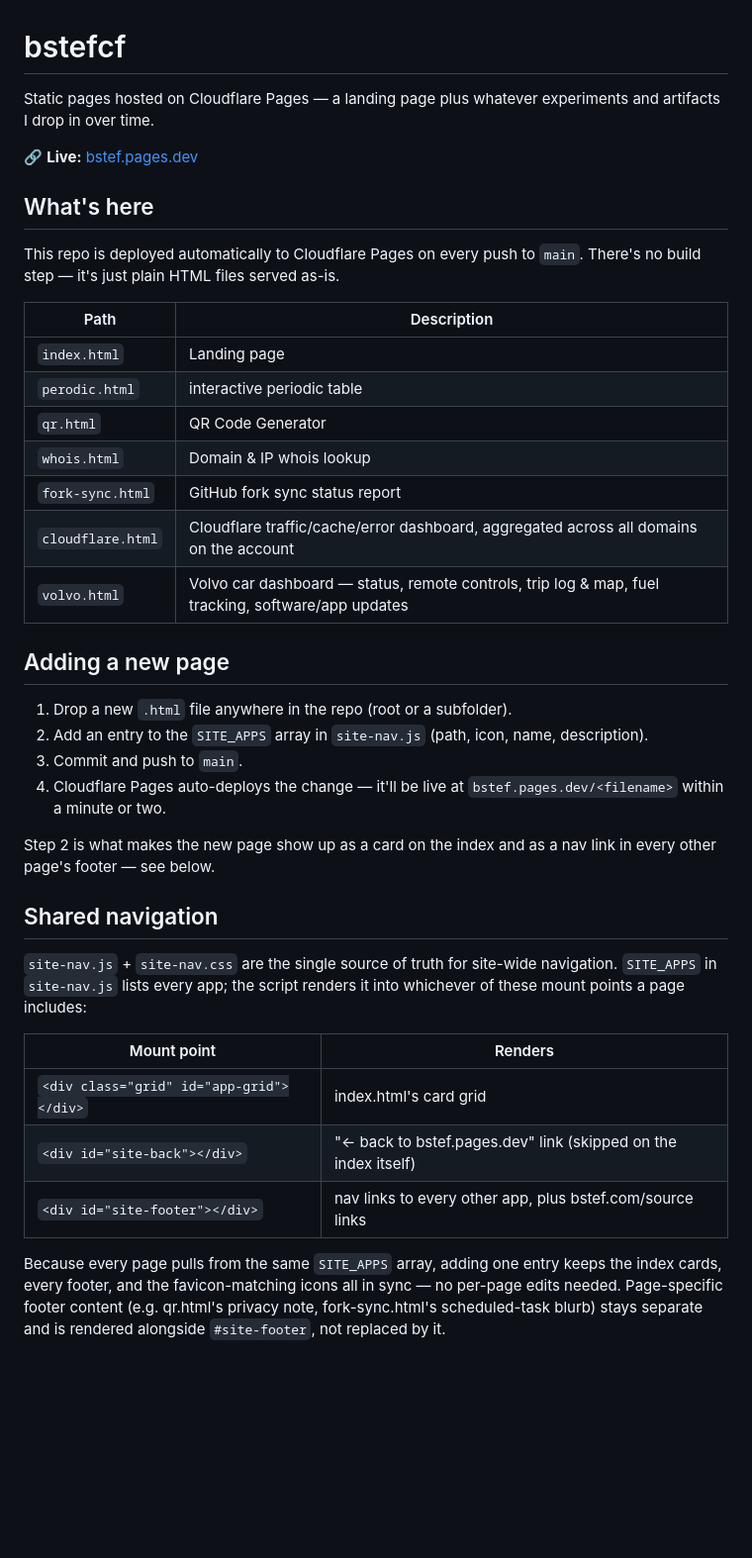
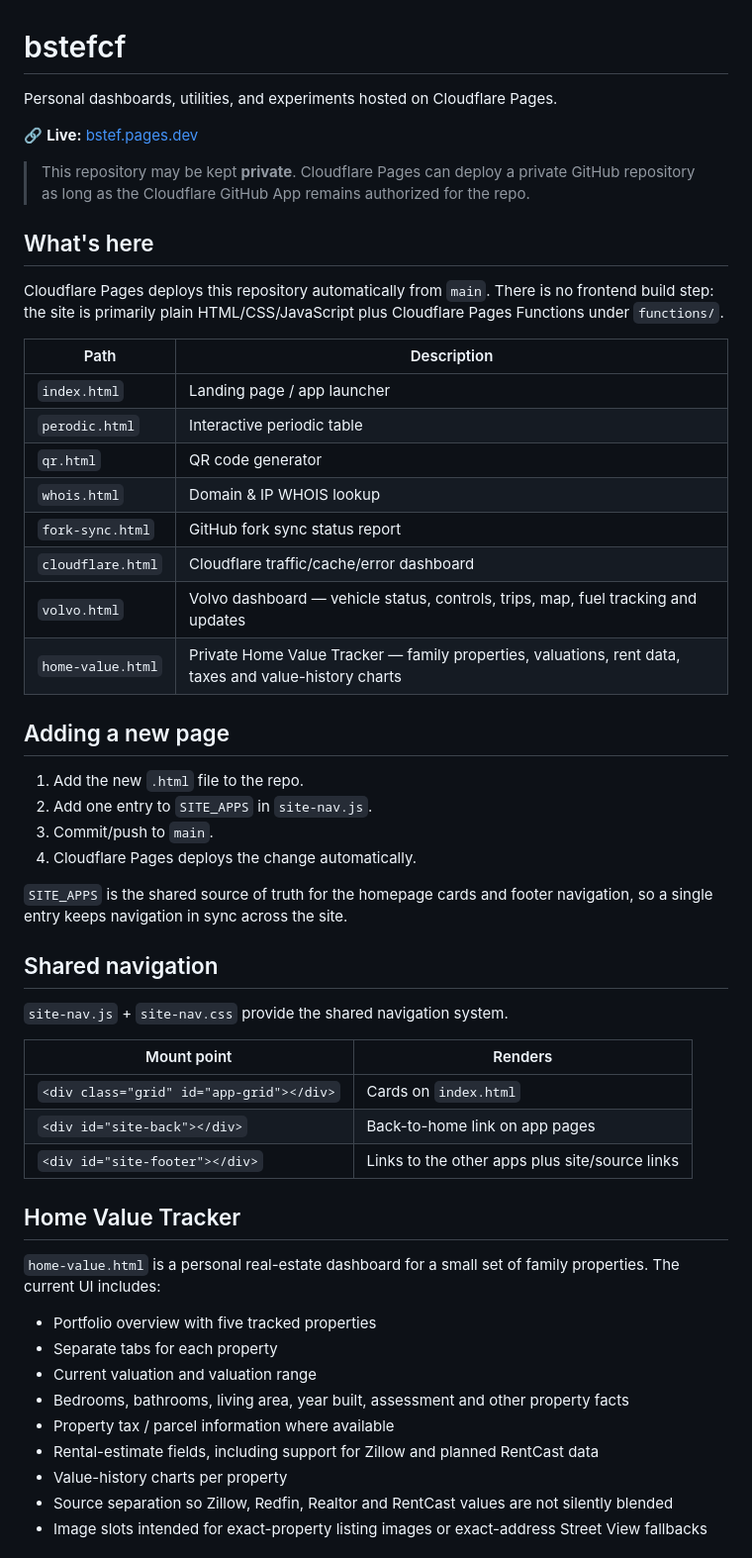
Before and after one commit to bstef/bstefcf, a Markdown page: README.md, the part around one of its changes. Shown at 99% size. GitHub-like rendering; blank space fills up the shorter version.

```diff
--- a/README.md
+++ b/README.md
@@ -1,40 +1,56 @@
 # bstefcf
 
-Static pages hosted on Cloudflare Pages — a landing page plus whatever experiments and artifacts I drop in over time.
+Personal dashboards, utilities, and experiments hosted on Cloudflare Pages.
 
 🔗 **Live:** [bstef.pages.dev](https://bstef.pages.dev)
 
+> This repository may be kept **private**. Cloudflare Pages can deploy a private GitHub repository as long as the Cloudflare GitHub App remains authorized for the repo.
+
 ## What's here
 
-This repo is deployed automatically to Cloudflare Pages on every push to `main`. There's no build step — it's just plain HTML files served as-is.
+Cloudflare Pages deploys this repository automatically from `main`. There is no frontend build step: the site is primarily plain HTML/CSS/JavaScript plus Cloudflare Pages Functions under `functions/`.
 
 | Path | Description |
 | --- | --- |
-| `index.html` | Landing page |
-| `perodic.html` | interactive periodic table |
-| `qr.html` | QR Code Generator |
-| `whois.html` | Domain & IP whois lookup |
+| `index.html` | Landing page / app launcher |
+| `perodic.html` | Interactive periodic table |
+| `qr.html` | QR code generator |
+| `whois.html` | Domain & IP WHOIS lookup |
 | `fork-sync.html` | GitHub fork sync status report |
-| `cloudflare.html` | Cloudflare traffic/cache/error dashboard, aggregated across all domains on the account |
-| `volvo.html` | Volvo car dashboard — status, remote controls, trip log & map, fuel tracking, software/app updates |
+| `cloudflare.html` | Cloudflare traffic/cache/error dashboard |
+| `volvo.html` | Volvo dashboard — vehicle status, controls, trips, map, fuel tracking and updates |
+| `home-value.html` | Private Home Value Tracker — family properties, valuations, rent data, taxes and value-history charts |
 
 ## Adding a new page
 
-1. Drop a new `.html` file anywhere in the repo (root or a subfolder).
-2. Add an entry to the `SITE_APPS` array in `site-nav.js` (path, icon, name, description).
-3. Commit and push to `main`.
-4. Cloudflare Pages auto-deploys the change — it'll be live at `bstef.pages.dev/<filename>` within a minute or two.
+1. Add the new `.html` file to the repo.
+2. Add one entry to `SITE_APPS` in `site-nav.js`.
+3. Commit/push to `main`.
+4. Cloudflare Pages deploys the change automatically.
 
-Step 2 is what makes the new page show up as a card on the index and as a nav link in every other page's footer — see below.
+`SITE_APPS` is the shared source of truth for the homepage cards and footer navigation, so a single entry keeps navigation in sync across the site.
 
 ## Shared navigation
 
-`site-nav.js` + `site-nav.css` are the single source of truth for site-wide navigation. `SITE_APPS` in `site-nav.js` lists every app; the script renders it into whichever of these mount points a page includes:
+`site-nav.js` + `site-nav.css` provide the shared navigation system.
 
 | Mount point | Renders |
 | --- | --- |
-| `<div class="grid" id="app-grid"></div>` | index.html's card grid |
-| `<div id="site-back"></div>` | "&larr; back to bstef.pages.dev" link (skipped on the index itself) |
-| `<div id="site-footer"></div>` | nav links to every other app, plus bstef.com/source links |
+| `<div class="grid" id="app-grid"></div>` | Cards on `index.html` |
+| `<div id="site-back"></div>` | Back-to-home link on app pages |
+| `<div id="site-footer"></div>` | Links to the other apps plus site/source links |
 
-Because every page pulls from the same `SITE_APPS` array, adding one entry keeps the index cards, every footer, and the favicon-matching icons all in sync — no per-page edits needed. Page-specific footer content (e.g. qr.html's privacy note, fork-sync.html's scheduled-task blurb) stays separate and is rendered alongside `#site-footer`, not replaced by it.
+## Home Value Tracker
+
+`home-value.html` is a personal real-estate dashboard for a small set of family properties. The current UI includes:
+
+- Portfolio overview with five tracked properties
+- Separate tabs for each property
+- Current valuation and valuation range
+- Bedrooms, bathrooms, living area, year built, assessment and other property facts
+- Property tax / parcel information where available
+- Rental-estimate fields, including support for Zillow and planned RentCast data
+- Value-history charts per property
+- Source separation so Zillow, Redfin, Realtor and RentCast values are not silently blended
+- Image slots intended for exact-property listing images or exact-address Street View fallbacks
+
```
Also changed, not shown: other parts of README.md (+84 -32 lines).
